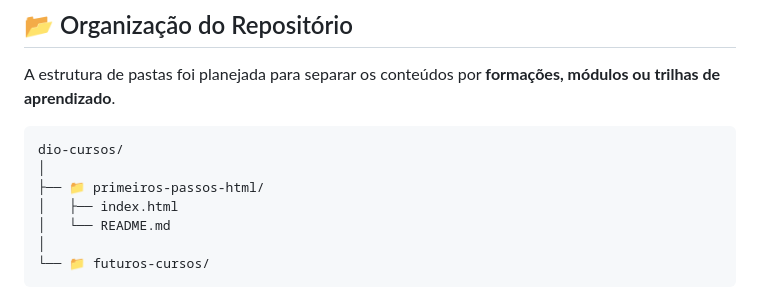
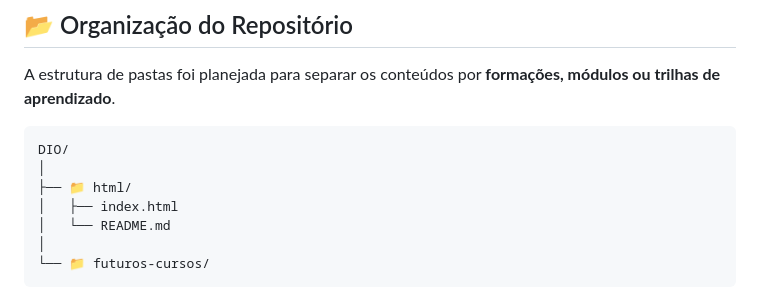
Before and after one commit to isisbia/DIO, a Markdown page: README.md, the part around one of its changes. Rendered like a GitHub page.

````diff
--- a/README.md
+++ b/README.md
@@ -19,9 +19,9 @@ O objetivo principal é manter um histórico estruturado da minha evolução té
 A estrutura de pastas foi planejada para separar os conteúdos por **formações, módulos ou trilhas de aprendizado**.
 
 ```text
-dio-cursos/
+DIO/
 │
-├── 📁 primeiros-passos-html/
+├── 📁 html/
 │   ├── index.html
 │   └── README.md
 │
````
Also changed, not shown: other parts of README.md (+3 -3 lines).
